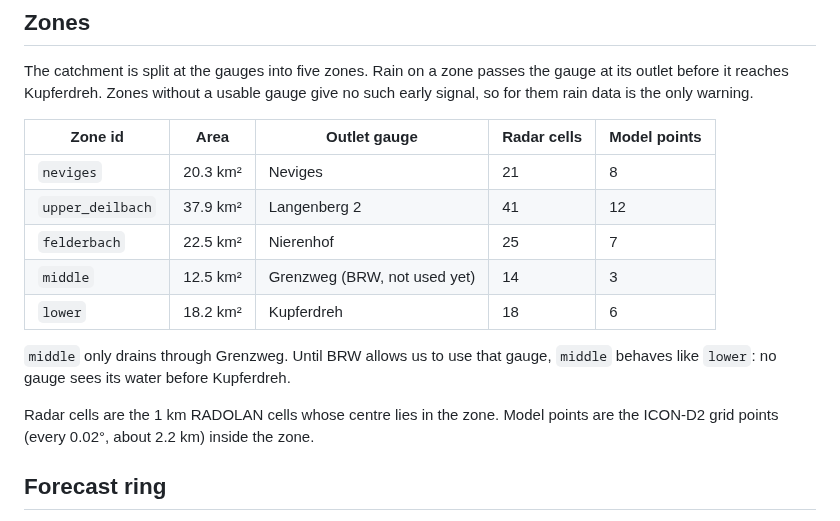
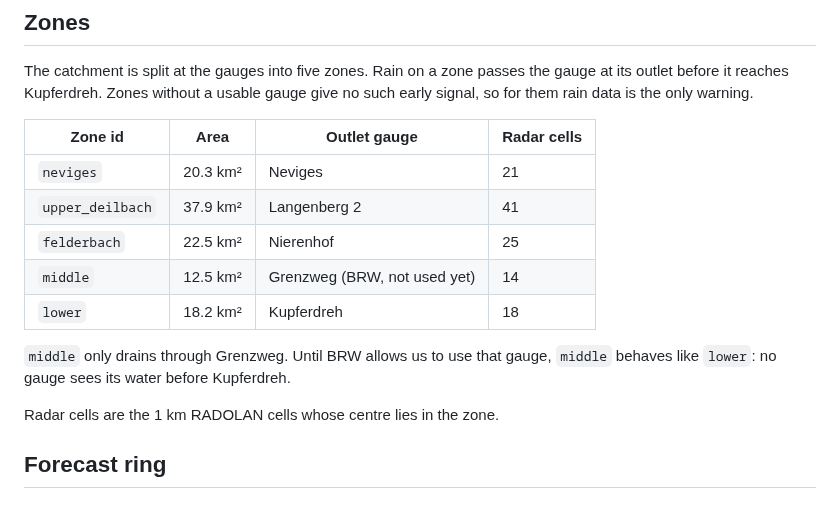
Before and after one commit to arne-be/deilbach-pegel-forecasting, a Markdown page: docs/catchment.md, the part around the change. Rendered like a GitHub page.

Commit message:
docs(catchment): drop the per-zone forecast point column
Only every second grid point is fetched and there are no zone forecasts,
so the column suggested data we don't collect.

Co-Authored-By: Claude Opus 5.5 (1M context) <noreply@anthropic.com>

```diff
--- a/docs/catchment.md
+++ b/docs/catchment.md
@@ -25,17 +25,17 @@ The last sub-catchment runs to the Deilbach mouth at the Ruhr, a little past the
 
 The catchment is split at the gauges into five zones. Rain on a zone passes the gauge at its outlet before it reaches Kupferdreh. Zones without a usable gauge give no such early signal, so for them rain data is the only warning.
 
-| Zone id | Area | Outlet gauge | Radar cells | Model points |
-|---|---|---|---|---|
-| `neviges` | 20.3 km² | Neviges | 21 | 8 |
-| `upper_deilbach` | 37.9 km² | Langenberg 2 | 41 | 12 |
-| `felderbach` | 22.5 km² | Nierenhof | 25 | 7 |
-| `middle` | 12.5 km² | Grenzweg (BRW, not used yet) | 14 | 3 |
-| `lower` | 18.2 km² | Kupferdreh | 18 | 6 |
+| Zone id | Area | Outlet gauge | Radar cells |
+|---|---|---|---|
+| `neviges` | 20.3 km² | Neviges | 21 |
+| `upper_deilbach` | 37.9 km² | Langenberg 2 | 41 |
+| `felderbach` | 22.5 km² | Nierenhof | 25 |
+| `middle` | 12.5 km² | Grenzweg (BRW, not used yet) | 14 |
+| `lower` | 18.2 km² | Kupferdreh | 18 |
 
 `middle` only drains through Grenzweg. Until BRW allows us to use that gauge, `middle` behaves like `lower`: no gauge sees its water before Kupferdreh.
 
-Radar cells are the 1 km RADOLAN cells whose centre lies in the zone. Model points are the ICON-D2 grid points (every 0.02°, about 2.2 km) inside the zone.
+Radar cells are the 1 km RADOLAN cells whose centre lies in the zone.
 
 ## Forecast ring
 
```
